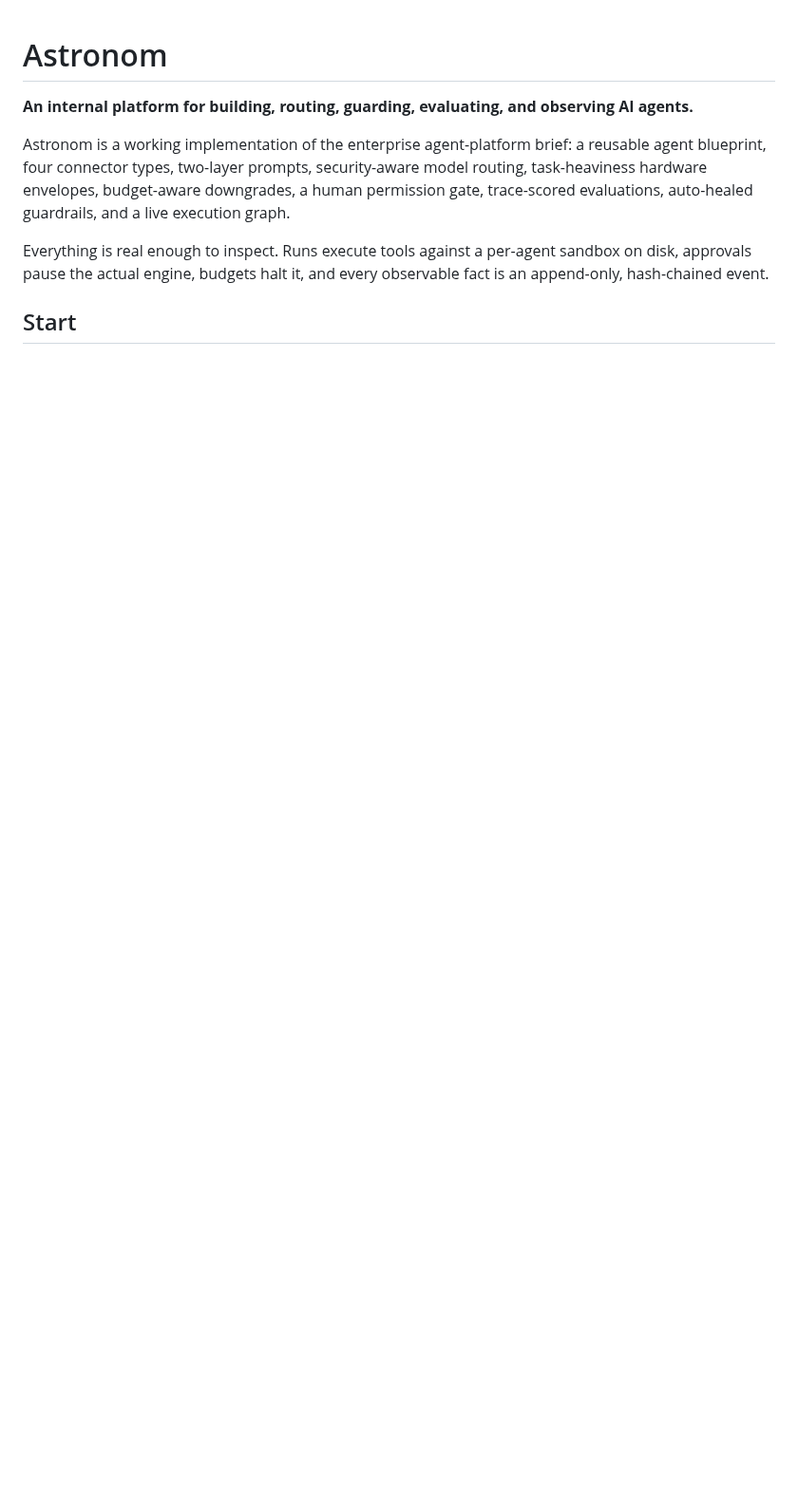
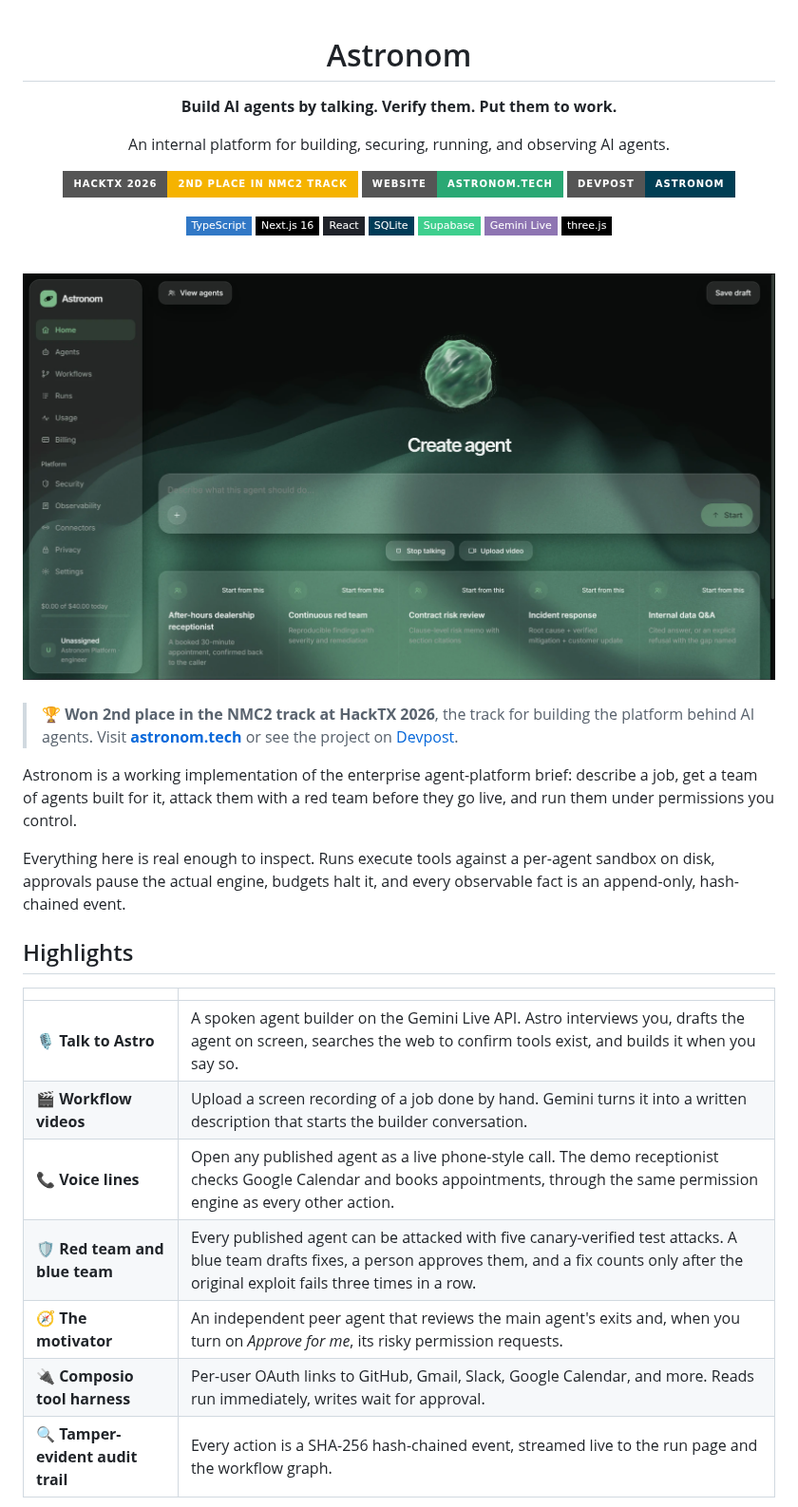
Before and after one commit to IEXDevs/HACKTX26, a Markdown page: README.md, the part around one of its changes. Shown at 95% size. GitHub-like rendering; pictures changed too: docs/assets/create-agent.png (added); badges without logos; blank space fills up the shorter version.

```diff
--- a/README.md
+++ b/README.md
@@ -1,14 +3,45 @@
 # Astronom
 
-**An internal platform for building, routing, guarding, evaluating, and observing AI agents.**
+**Build AI agents by talking. Verify them. Put them to work.**
 
-Astronom is a working implementation of the enterprise agent-platform brief: a reusable
-agent blueprint, four connector types, two-layer prompts, security-aware model routing,
-task-heaviness hardware envelopes, budget-aware downgrades, a human permission gate,
-trace-scored evaluations, auto-healed guardrails, and a live execution graph.
+An internal platform for building, securing, running, and observing AI agents.
 
-Everything is real enough to inspect. Runs execute tools against a per-agent sandbox on
-disk, approvals pause the actual engine, budgets halt it, and every observable fact is an
-append-only, hash-chained event.
+[![HackTX 2026](https://img.shields.io/badge/HackTX_2026-2nd_place_in_NMC2_track-F5B301?style=for-the-badge&logo=devpost&logoColor=white)](https://devpost.com/software/astronom)
+[![Website](https://img.shields.io/badge/Website-astronom.tech-2AA874?style=for-the-badge&logo=googlechrome&logoColor=white)](https://astronom.tech)
+[![Devpost](https://img.shields.io/badge/Devpost-Astronom-003E54?style=for-the-badge&logo=devpost&logoColor=white)](https://devpost.com/software/astronom)
 
-## Start
+![TypeScript](https://img.shields.io/badge/TypeScript-3178C6?style=flat-square&logo=typescript&logoColor=white)
+![Next.js](https://img.shields.io/badge/Next.js_16-000000?style=flat-square&logo=nextdotjs&logoColor=white)
+![React](https://img.shields.io/badge/React-20232A?style=flat-square&logo=react&logoColor=61DAFB)
+![SQLite](https://img.shields.io/badge/SQLite-003B57?style=flat-square&logo=sqlite&logoColor=white)
+![Supabase](https://img.shields.io/badge/Supabase-3ECF8E?style=flat-square&logo=supabase&logoColor=white)
+![Gemini](https://img.shields.io/badge/Gemini_Live-8E75B2?style=flat-square&logo=googlegemini&logoColor=white)
+![Three.js](https://img.shields.io/badge/three.js-000000?style=flat-square&logo=threedotjs&logoColor=white)
+
+<br />
+
+<img src="docs/assets/create-agent.png" alt="The Astronom Create agent screen: a 3D voice sphere above a prompt box with Talk to Astro and Upload video buttons" width="900" />
+
+</div>
+
+<br />
+
+> 🏆 **Won 2nd place in the NMC2 track at HackTX 2026**, the track for building the platform behind AI agents.
+> Visit **[astronom.tech](https://astronom.tech)** or see the project on [Devpost](https://devpost.com/software/astronom).
+
+Astronom is a working implementation of the enterprise agent-platform brief: describe a job, get a team of agents built for it, attack them with a red team before they go live, and run them under permissions you control.
+
+Everything here is real enough to inspect. Runs execute tools against a per-agent sandbox on disk, approvals pause the actual engine, budgets halt it, and every observable fact is an append-only, hash-chained event.
+
+## Highlights
+
+| | |
+| --- | --- |
+| 🎙️ **Talk to Astro** | A spoken agent builder on the Gemini Live API. Astro interviews you, drafts the agent on screen, searches the web to confirm tools exist, and builds it when you say so. |
+| 🎬 **Workflow videos** | Upload a screen recording of a job done by hand. Gemini turns it into a written description that starts the builder conversation. |
+| 📞 **Voice lines** | Open any published agent as a live phone-style call. The demo receptionist checks Google Calendar and books appointments, through the same permission engine as every other action. |
+| 🛡️ **Red team and blue team** | Every published agent can be attacked with five canary-verified test attacks. A blue team drafts fixes, a person approves them, and a fix counts only after the original exploit fails three times in a row. |
+| 🧭 **The motivator** | An independent peer agent that reviews the main agent's exits and, when you turn on *Approve for me*, its risky permission requests. |
+| 🔌 **Composio tool harness** | Per-user OAuth links to GitHub, Gmail, Slack, Google Calendar, and more. Reads run immediately, writes wait for approval. |
+| 🔍 **Tamper-evident audit trail** | Every action is a SHA-256 hash-chained event, streamed live to the run page and the workflow graph. |
+
```
Also changed, not shown: other parts of README.md (+86 -52 lines).
